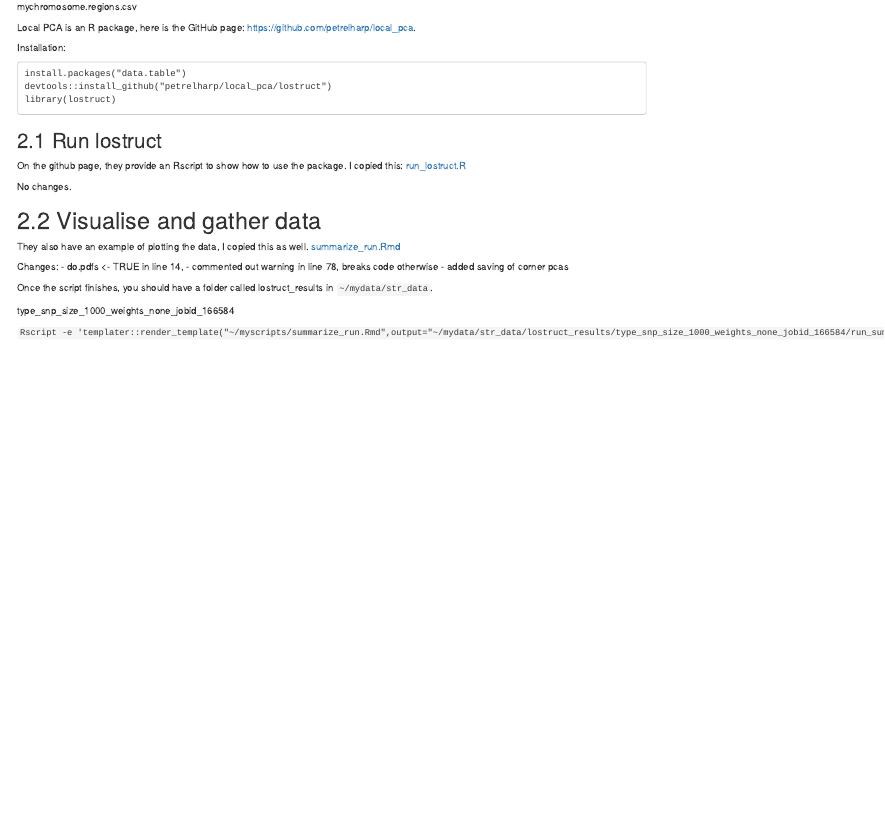
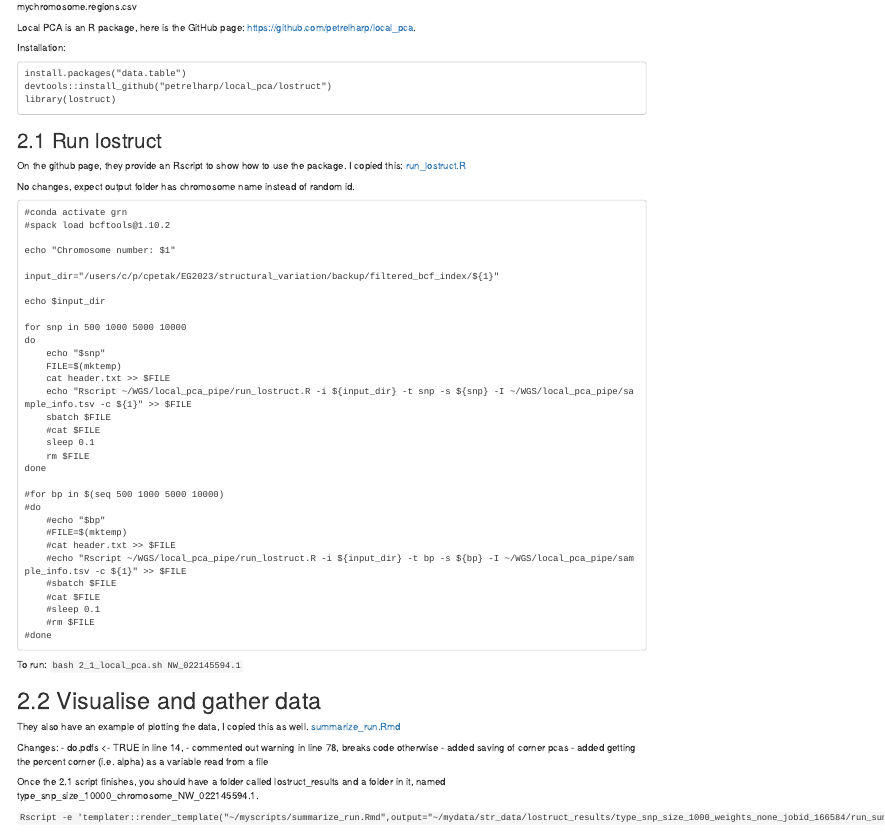
Before and after one commit to Cpetak/local_pca_pipe, an R Markdown document (Csenge_structural_variation.Rmd): the page in a window 1100 px wide, from 1310 px down. Rendered offline with R 4.5, knitr and Pandoc, with nearby package versions; drawn as R Markdown's standard HTML page in place of the format the file asks for.

Commit message:
made 2.2 script

````diff
--- a/Csenge_structural_variation.Rmd
+++ b/Csenge_structural_variation.Rmd
@@ -115,7 +115,43 @@ library(lostruct)
 
 On the github page, they provide an Rscript to show how to use the package. I copied this: [run_lostruct.R](https://github.com/Cpetak/local_pca_pipe/blob/main/run_lostruct.R)
 
-No changes.
+No changes, expect output folder has chromosome name instead of random id.
+
+```
+#conda activate grn
+#spack load bcftools@1.10.2
+
+echo "Chromosome number: $1"
+
+input_dir="/users/c/p/cpetak/EG2023/structural_variation/backup/filtered_bcf_index/${1}"
+
+echo $input_dir
+
+for snp in 500 1000 5000 10000
+do
+	echo "$snp"
+	FILE=$(mktemp)
+  	cat header.txt >> $FILE
+  	echo "Rscript ~/WGS/local_pca_pipe/run_lostruct.R -i ${input_dir} -t snp -s ${snp} -I ~/WGS/local_pca_pipe/sample_info.tsv -c ${1}" >> $FILE
+    sbatch $FILE
+  	#cat $FILE
+    sleep 0.1
+  	rm $FILE
+done
+
+#for bp in $(seq 500 1000 5000 10000)
+#do
+	#echo "$bp"
+	#FILE=$(mktemp)
+  	#cat header.txt >> $FILE
+  	#echo "Rscript ~/WGS/local_pca_pipe/run_lostruct.R -i ${input_dir} -t bp -s ${bp} -I ~/WGS/local_pca_pipe/sample_info.tsv -c ${1}" >> $FILE
+    #sbatch $FILE
+  	#cat $FILE
+    #sleep 0.1
+  	#rm $FILE
+#done
+```
+To run: `bash 2_1_local_pca.sh NW_022145594.1`
 
 # 2.2 Visualise and gather data
 
@@ -126,10 +162,10 @@ Changes:
 - do.pdfs <- TRUE in line 14,
 - commented out warning in line 78, breaks code otherwise
 - added saving of corner pcas
+- added getting the percent corner (i.e. alpha) as a variable read from a file
 
-Once the script finishes, you should have a folder called lostruct_results in `~/mydata/str_data`.
+Once the 2.1 script finishes, you should have a folder called lostruct_results and a folder in it, named type_snp_size_10000_chromosome_NW_022145594.1.
 
-type_snp_size_1000_weights_none_jobid_166584
 
 `Rscript -e 'templater::render_template("~/myscripts/summarize_run.Rmd",output="~/mydata/str_data/lostruct_results/type_snp_size_1000_weights_none_jobid_166584/run_summary.html",change.rootdir=TRUE)'`
 
--- a/summarize_run.Rmd
+++ b/summarize_run.Rmd
@@ -52,6 +52,10 @@ if (!file.exists("config.json")) {
     stop(paste("File", file.path(getwd(), "config.json"), "does not exist. Cannot continue."))
 }
 opt <- fromJSON("config.json")
+
+text_data <- readLines("percent_file.txt")
+alpha <- as.integer(text_data)
+
 if (is.null(opt$weights)) { opt$weights <- 1 }
 
 # original data files
@@ -140,7 +144,7 @@ if (do.pdfs) { pdf_copy() }
 
 Here are the extreme windows in the MDS plot:
 ```{r get_corners}
-mds.corners <- corners( mds.coords[,mds.cols[1:2]], prop=.05 )
+mds.corners <- corners( mds.coords[,mds.cols[1:2]], prop=alpha )
 # set up colors and pchs for corners
 corner.cols <- brewer.pal(3,"Dark2")
 corner.pch <- c(15,17,19)
````
Also changed, not shown: Csenge_structural_variation.html, 1 other file.
